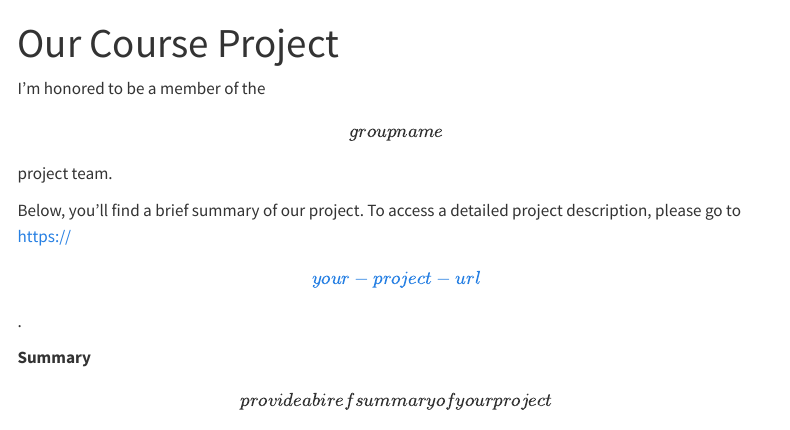
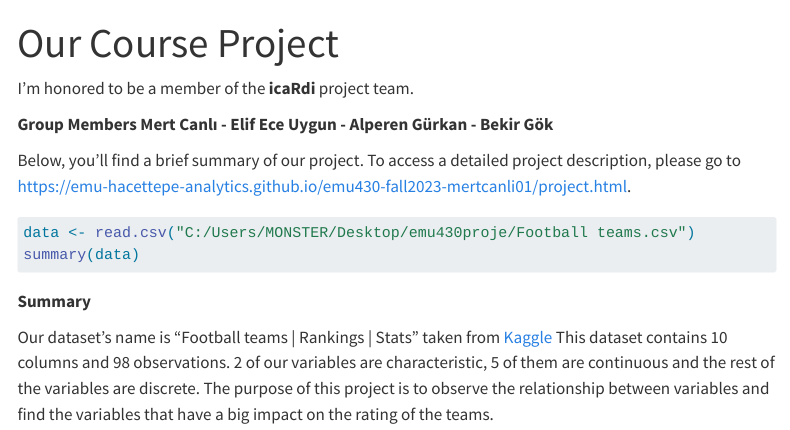
Before and after one commit to emu-hacettepe-analytics/emu430-fall2023-alperengurkan, a Quarto document (project.qmd): the page in a window 1100 px wide, from its top. Rendered offline with R 4.5, knitr and Pandoc in place of Quarto, with nearby package versions; the code chunks are not run, so their results and figures are left out; menus at the side of the page are left out.

Commit message:
update project

````diff
--- a/_quarto.yml
+++ b/_quarto.yml
@@ -3,7 +3,7 @@ project:
   output-dir: docs
 
 website:
-  title: "Alperen's Analytics Lab"
+  title: "Alperen's(Group icaRdi) Analytics Lab"
   navbar:
     search: true
     left:
--- a/project.qmd
+++ b/project.qmd
@@ -3,10 +3,17 @@ title: "Our Course Project"
 sidebar: "false "
 ---
 
-I'm honored to be a member of the \[group name\] project team.
+I'm honored to be a member of the **icaRdi** project team.
 
-Below, you'll find a brief summary of our project. To access a detailed project description, please go to [https://\[your-project-url\]](#0){.uri}.
+**Group Members Mert Canlı - Elif Ece Uygun - Alperen Gürkan - Bekir Gök**
+
+Below, you'll find a brief summary of our project. To access a detailed project description, please go to [https://emu-hacettepe-analytics.github.io/emu430-fall2023-mertcanli01/project.html](#0){.uri}.
+
+```{r}
+data <- read.csv("C:/Users/MONSTER/Desktop/emu430proje/Football teams.csv")
+summary(data)
+```
 
 **Summary**
 
-\[provide a biref summary of your project\]
+Our dataset's name is "Football teams \| Rankings \| Stats" taken from [Kaggle](https://www.kaggle.com/datasets/varpit94/football-teams-rankings-stats/) This dataset contains 10 columns and 98 observations. 2 of our variables are characteristic, 5 of them are continuous and the rest of the variables are discrete. The purpose of this project is to observe the relationship between variables and find the variables that have a big impact on the rating of the teams.
````
Also changed, not shown: .RData, docs/search.json, 8 other files.
